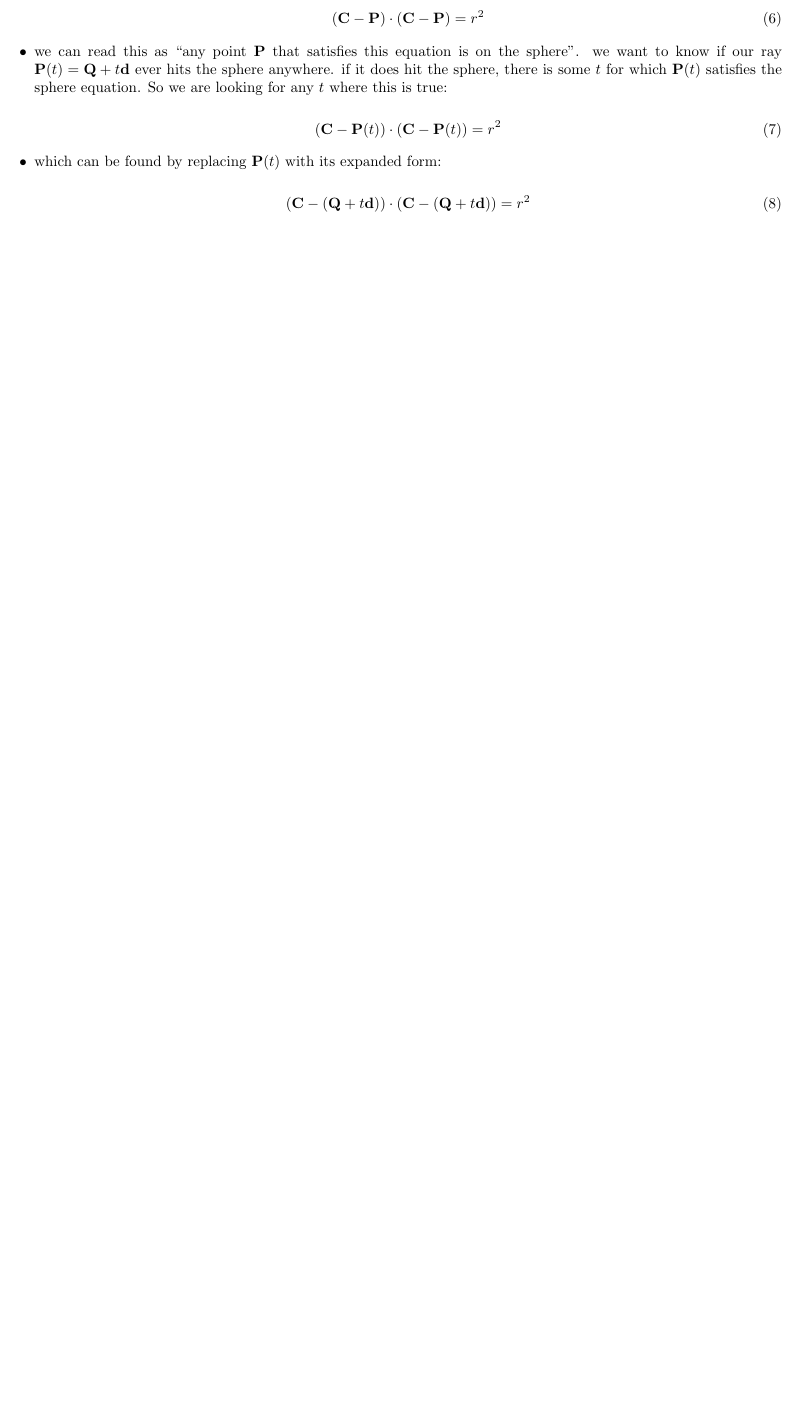
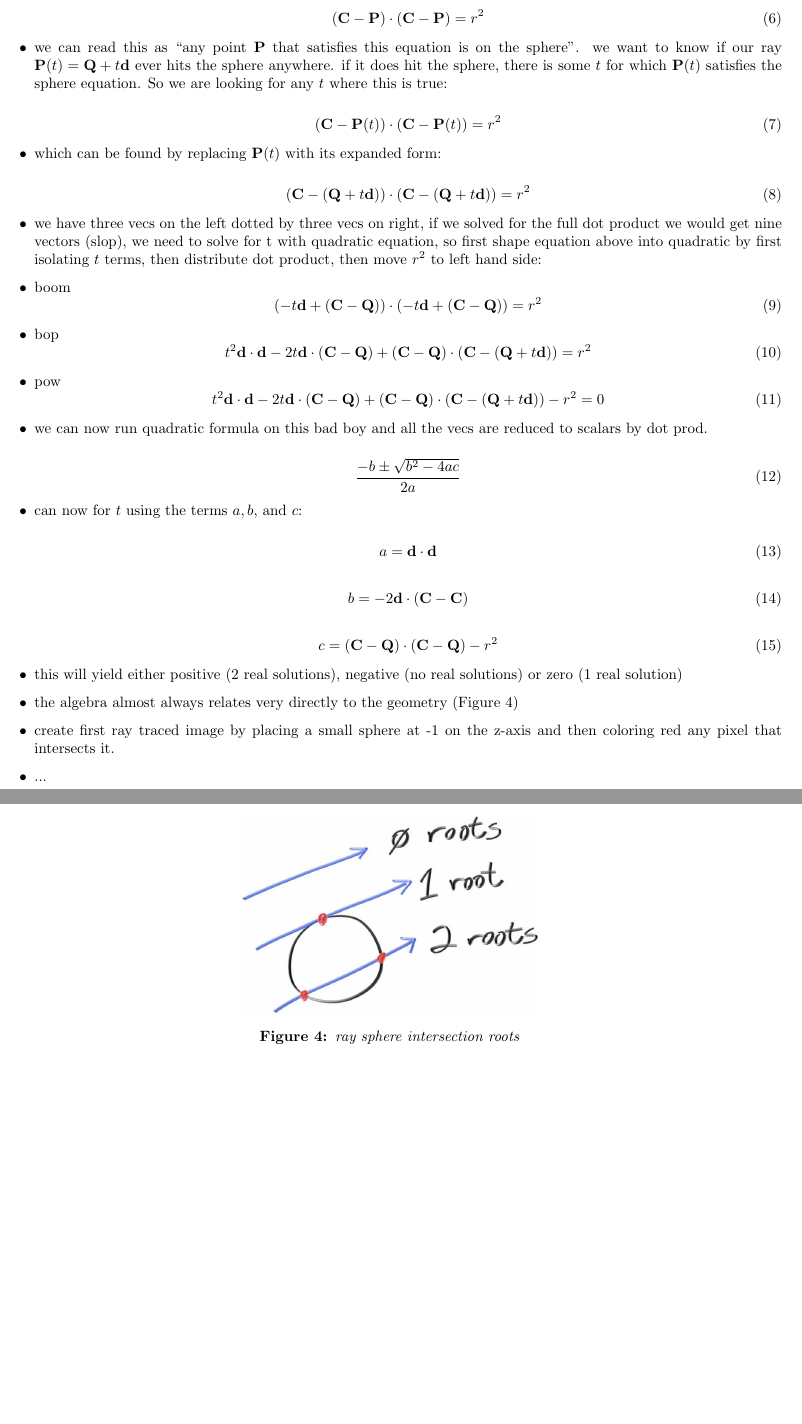
Before and after one commit to iturner72/ray_tracing_in_one_weekend, a LaTeX document (notes/latex/notes.tex, which reads notes/latex/chapters/week0.tex): part of page 4 of 5 before the commit and two parts of pages 4 and 5 of 6 after it, the two joined at a grey line, cut so that both start at the same text, the shorter picture padded with empty space. Compiled offline with pdfLaTeX.

Commit message:
notes: finish sphere and ray intersation equations

```diff
--- a/notes/latex/chapters/week0.tex
+++ b/notes/latex/chapters/week0.tex
@@ -172,4 +172,64 @@
             (\mathbf{C}-(\mathbf{Q}+t\mathbf{d})) = r^{2}
         \end{equation}
 
+    \item we have three vecs on the left dotted by three vecs on right, if we
+        solved for the full dot product we would get nine vectors (slop), we
+        need to solve for t with quadratic equation, so first shape equation
+        above into quadratic by first isolating $t$ terms, then distribute dot
+        product, then move $r^{2}$ to left hand side:
+
+    \item boom
+        \begin{equation}
+            (-t\mathbf{d}+(\mathbf{C}-\mathbf{Q})) \cdot
+            (-t\mathbf{d}+(\mathbf{C}-\mathbf{Q})) = r^{2}
+        \end{equation}
+
+    \item bop
+        \begin{equation}
+            t^{2}\mathbf{d}\cdot \mathbf{d} - 2t\mathbf{d} \cdot
+            (\mathbf{C}-\mathbf{Q}) + (\mathbf{C}-\mathbf{Q}) \cdot
+            (\mathbf{C}-(\mathbf{Q}+t\mathbf{d})) = r^{2}
+        \end{equation}
+
+    \item pow
+        \begin{equation}
+            t^{2}\mathbf{d}\cdot \mathbf{d} - 2t\mathbf{d} \cdot
+            (\mathbf{C}-\mathbf{Q}) + (\mathbf{C}-\mathbf{Q}) \cdot
+            (\mathbf{C}-(\mathbf{Q}+t\mathbf{d})) -r^{2} = 0
+        \end{equation}
+
+    \item we can now run quadratic formula on this bad boy and all the vecs are
+        reduced to scalars by dot prod.
+
+        \begin{equation}
+            \frac{-b\pm \sqrt{b^{2}-4ac}}{2a}
+        \end{equation}
+
+    \item can now for $t$ using the terms $a, b,$ and $c$:
+
+        \begin{equation}
+            a = \mathbf{d}\cdot \mathbf{d}
+        \end{equation}
+
+        \begin{equation}
+            b = -2\mathbf{d}\cdot (\mathbf{C}-\mathbf{C})
+        \end{equation}
+
+        \begin{equation}
+            c = (\mathbf{C}-\mathbf{Q}) \cdot (\mathbf{C}-\mathbf{Q}) - r^{2}
+        \end{equation}
+    \item this will yield either positive (2 real solutions), negative (no real
+        solutions) or zero (1 real solution)
+    \item the algebra almost always relates very directly to the geometry
+        (Figure~\ref{fig:ray_sphere_intersection_roots})
+        \begin{figure}[ht]
+            \centering
+            \includegraphics[width=7cm]{ray_sphere_intersection_roots}
+            \captionsetup{labelfont=bf, textfont=it}
+            \caption{ray sphere intersection roots}
+            \label{fig:ray_sphere_intersection_roots}
+        \end{figure}
+    \item create first ray traced image by placing a small sphere at -1 on the
+        z-axis and then coloring red any pixel that intersects it.
+    \item ...
 \end{itemize}
```
Also changed, not shown: notes/latex/notes.pdf, notes/pix/ray_sphere_intersection_roots.jpg (added), notes/pix/rt_weekend_main_build_success.png (added).
